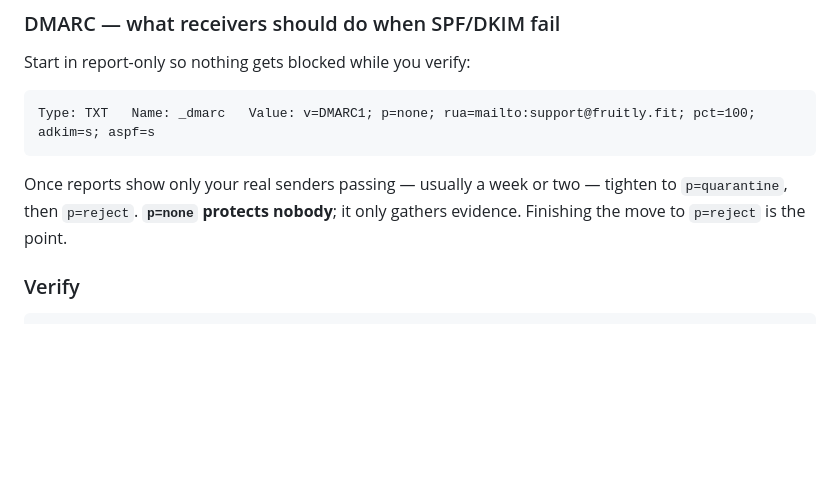
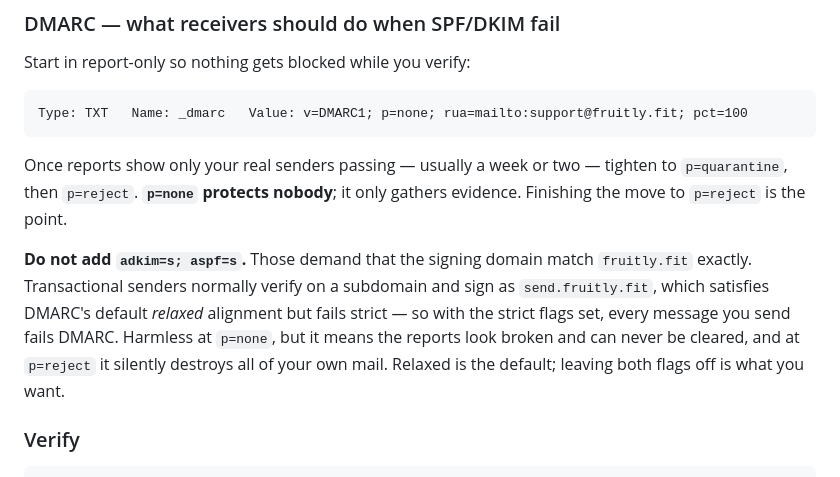
Before and after one commit to sudhamshu1411/fruitly, a Markdown page: email-templates/SETUP.md, the part around the change. GitHub-like rendering; blank space fills up the shorter version.

Commit message:
Drop adkim=s / aspf=s from the DMARC record
The record I gave demanded strict alignment: the DKIM signing domain and the
SPF envelope domain both had to equal fruitly.fit exactly. Transactional
senders verify on a subdomain and sign as send.fruitly.fit, which satisfies
DMARC's default relaxed alignment and fails strict — so paired with the
transactional sender this runbook now recommends, every message Fruitly sends
would fail DMARC.

At p=none that is invisible but leaves reports that can never be cleared, which
is exactly the evidence the p=quarantine and p=reject steps are waiting on. At
p=reject it silently destroys all of the project's own mail: confirmations,
password resets, order notices.

Relaxed is the DMARC default, so the fix is to omit both flags, and to say why
they must not be added back.

Co-Authored-By: Claude Opus 5 <noreply@anthropic.com>
Claude-Session: https://claude.ai/code/session_01AXsSfZ14hz6yMdcwnLPwbR

````diff
--- a/email-templates/SETUP.md
+++ b/email-templates/SETUP.md
@@ -126,11 +126,19 @@ Add every selector the provider gives you.
 ### DMARC — what receivers should do when SPF/DKIM fail
 Start in report-only so nothing gets blocked while you verify:
 ```
-Type: TXT   Name: _dmarc   Value: v=DMARC1; p=none; rua=mailto:support@fruitly.fit; pct=100; adkim=s; aspf=s
+Type: TXT   Name: _dmarc   Value: v=DMARC1; p=none; rua=mailto:support@fruitly.fit; pct=100
 ```
 Once reports show only your real senders passing — usually a week or two —
 tighten to `p=quarantine`, then `p=reject`. **`p=none` protects nobody**; it only
 gathers evidence. Finishing the move to `p=reject` is the point.
+
+**Do not add `adkim=s; aspf=s`.** Those demand that the signing domain match
+`fruitly.fit` exactly. Transactional senders normally verify on a subdomain and
+sign as `send.fruitly.fit`, which satisfies DMARC's default *relaxed* alignment
+but fails strict — so with the strict flags set, every message you send fails
+DMARC. Harmless at `p=none`, but it means the reports look broken and can never
+be cleared, and at `p=reject` it silently destroys all of your own mail.
+Relaxed is the default; leaving both flags off is what you want.
 
 ### Verify
 ```bash
````
